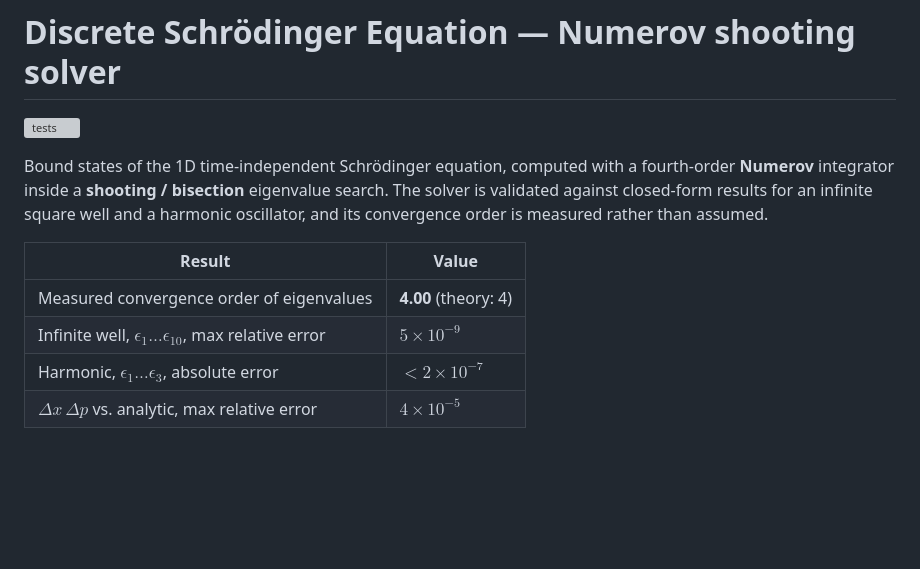
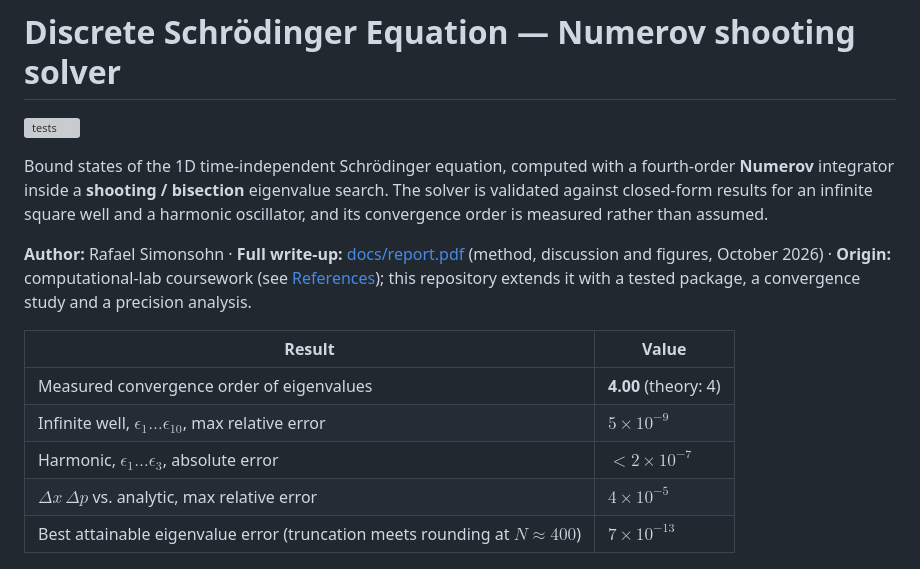
Before and after one commit to DarkEncryption73/Discrete-Schrodinger-Equation, a Markdown page: README.md, the part around one of its changes. GitHub-like rendering; blank space fills up the shorter version; grey boxes are pictures that could not be loaded.

```diff
--- a/README.md
+++ b/README.md
@@ -8,12 +8,18 @@ eigenvalue search. The solver is validated against closed-form results for an
 infinite square well and a harmonic oscillator, and its convergence order is
 measured rather than assumed.
 
+**Author:** Rafael Simonsohn · **Full write-up:** [docs/report.pdf](docs/report.pdf)
+(method, discussion and figures, October 2026) · **Origin:** computational-lab
+coursework (see [References](#references)); this repository extends it with a
+tested package, a convergence study and a precision analysis.
+
 | Result | Value |
 |---|---|
 | Measured convergence order of eigenvalues | **4.00** (theory: 4) |
 | Infinite well, $\epsilon_1 \dots \epsilon_{10}$, max relative error | $5 \times 10^{-9}$ |
 | Harmonic, $\epsilon_1 \dots \epsilon_3$, absolute error | $< 2 \times 10^{-7}$ |
 | $\Delta x\,\Delta p$ vs. analytic, max relative error | $4 \times 10^{-5}$ |
+| Best attainable eigenvalue error (truncation meets rounding at $N \approx 400$) | $7 \times 10^{-13}$ |
 
 <p align="center"><img src="results/wavefunctions.png" width="85%"></p>
 
```
Also changed, not shown: other parts of README.md (+28 -1 lines), results/precision_limits.png (added), 4 other files.
